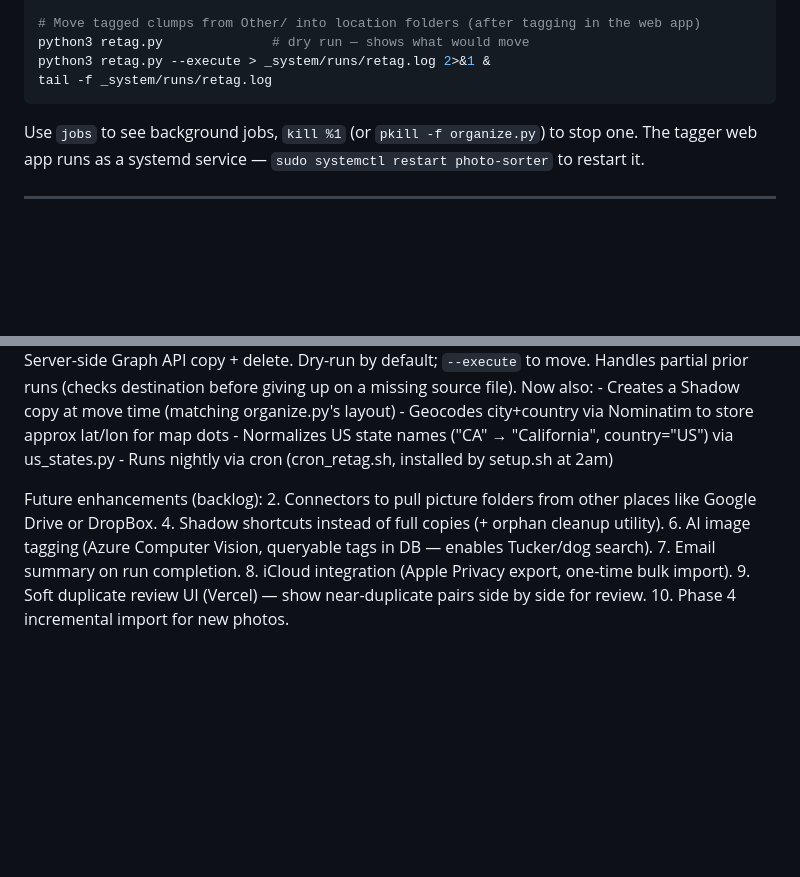
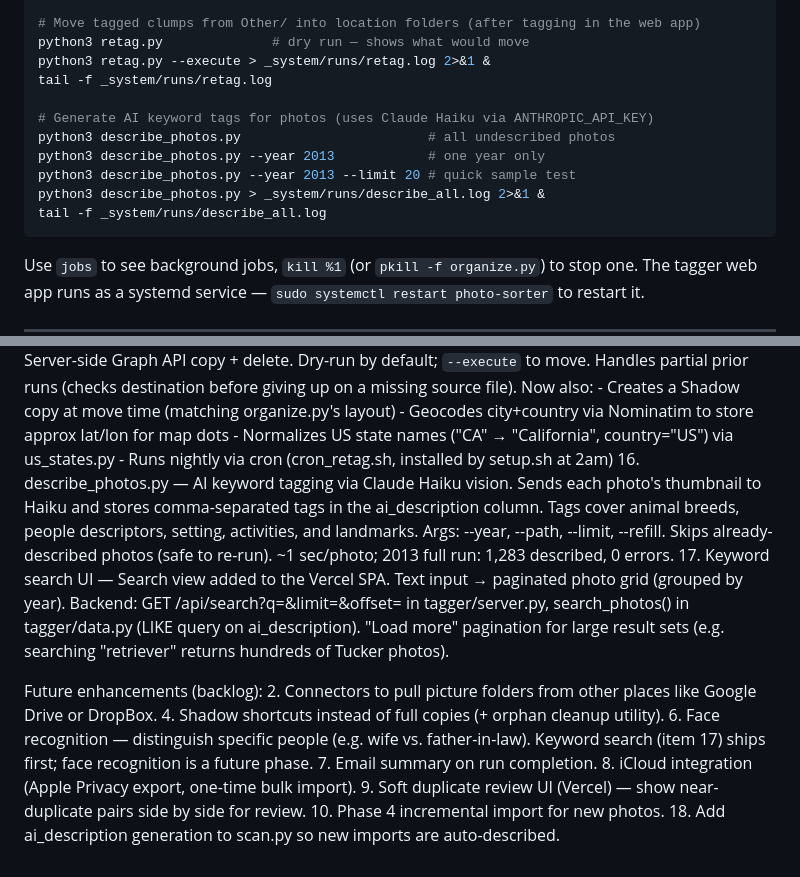
Before and after one commit to sedawkins/photo-sorter, a Markdown page: README.md, 2 parts joined by grey strips. Drawn GitHub-style; blank space fills up the shorter version.

````diff
--- a/README.md
+++ b/README.md
@@ -40,6 +40,13 @@ tail -f _system/runs/organize.log
 python3 retag.py              # dry run — shows what would move
 python3 retag.py --execute > _system/runs/retag.log 2>&1 &
 tail -f _system/runs/retag.log
+
+# Generate AI keyword tags for photos (uses Claude Haiku via ANTHROPIC_API_KEY)
+python3 describe_photos.py                        # all undescribed photos
+python3 describe_photos.py --year 2013            # one year only
+python3 describe_photos.py --year 2013 --limit 20 # quick sample test
+python3 describe_photos.py > _system/runs/describe_all.log 2>&1 &
+tail -f _system/runs/describe_all.log
 ```
 
 Use `jobs` to see background jobs, `kill %1` (or `pkill -f organize.py`) to stop one.
@@ -85,12 +92,24 @@ Completed enhancements:
      - Geocodes city+country via Nominatim to store approx lat/lon for map dots
      - Normalizes US state names ("CA" → "California", country="US") via us_states.py
      - Runs nightly via cron (cron_retag.sh, installed by setup.sh at 2am)
+16.  describe_photos.py — AI keyword tagging via Claude Haiku vision. Sends each photo's
+     thumbnail to Haiku and stores comma-separated tags in the ai_description column.
+     Tags cover animal breeds, people descriptors, setting, activities, and landmarks.
+     Args: --year, --path, --limit, --refill. Skips already-described photos (safe to re-run).
+     ~1 sec/photo; 2013 full run: 1,283 described, 0 errors.
+17.  Keyword search UI — Search view added to the Vercel SPA. Text input → paginated
+     photo grid (grouped by year). Backend: GET /api/search?q=&limit=&offset= in
+     tagger/server.py, search_photos() in tagger/data.py (LIKE query on ai_description).
+     "Load more" pagination for large result sets (e.g. searching "retriever" returns
+     hundreds of Tucker photos).
 
 Future enhancements (backlog):
 2.   Connectors to pull picture folders from other places like Google Drive or DropBox.
 4.   Shadow shortcuts instead of full copies (+ orphan cleanup utility).
-6.   AI image tagging (Azure Computer Vision, queryable tags in DB — enables Tucker/dog search).
+6.   Face recognition — distinguish specific people (e.g. wife vs. father-in-law).
+     Keyword search (item 17) ships first; face recognition is a future phase.
 7.   Email summary on run completion.
 8.   iCloud integration (Apple Privacy export, one-time bulk import).
 9.   Soft duplicate review UI (Vercel) — show near-duplicate pairs side by side for review.
 10.  Phase 4 incremental import for new photos.
+18.  Add ai_description generation to scan.py so new imports are auto-described.
````
Also changed, not shown: SPEC.md (+32 -8 lines).
